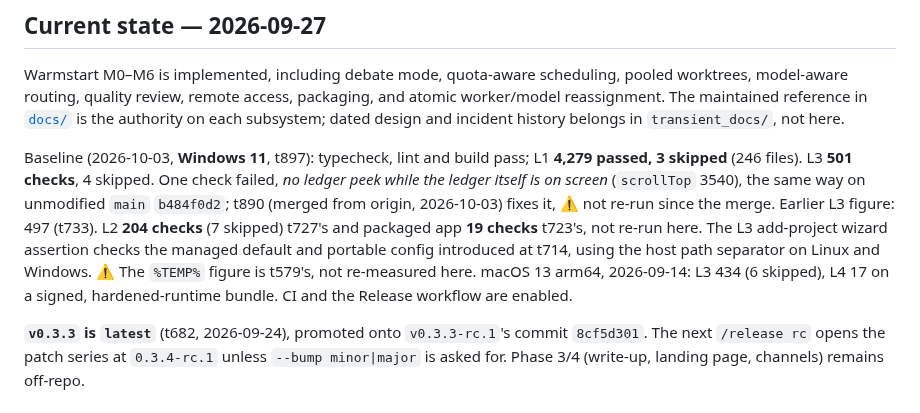
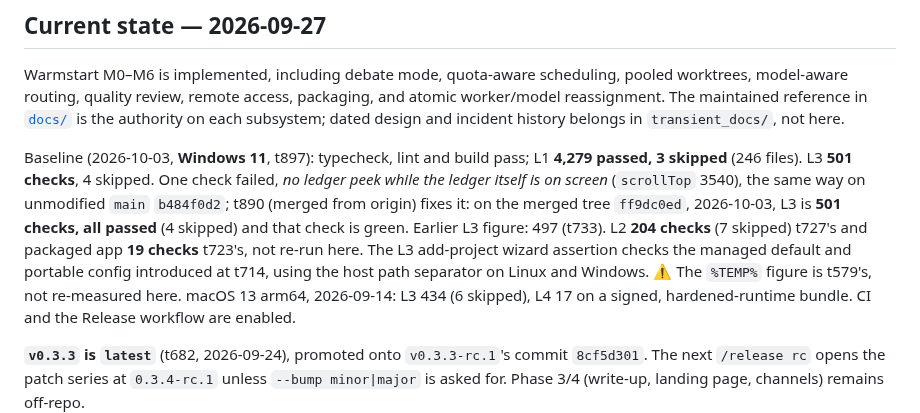
Before and after one commit to shyoo/warmstart, a Markdown page: HANDOFF.md, the part around the change. Rendered like a GitHub page.

Commit message:
HANDOFF: L3 ledger-peek check green on the merged tree
Co-Authored-By: Claude Sonnet 5.5 <noreply@anthropic.com>

```diff
--- a/HANDOFF.md
+++ b/HANDOFF.md
@@ -6,7 +6,7 @@ Warmstart M0–M6 is implemented, including debate mode, quota-aware scheduling,
 The maintained reference in [`docs/`](docs/README.md) is the authority on each subsystem; dated
 design and incident history belongs in `transient_docs/`, not here.
 
-Baseline (2026-10-03, **Windows 11**, t897): typecheck, lint and build pass; L1 **4,279 passed, 3 skipped** (246 files). L3 **501 checks**, 4 skipped. One check failed, *no ledger peek while the ledger itself is on screen* (`scrollTop` 3540), the same way on unmodified `main` `b484f0d2`; t890 (merged from origin, 2026-10-03) fixes it, ⚠️ not re-run since the merge. Earlier L3 figure: 497 (t733). L2 **204 checks** (7 skipped) t727's and packaged app **19 checks** t723's, not re-run here. The L3 add-project wizard assertion checks the managed default and portable config introduced at t714, using the host path separator on Linux and Windows.
+Baseline (2026-10-03, **Windows 11**, t897): typecheck, lint and build pass; L1 **4,279 passed, 3 skipped** (246 files). L3 **501 checks**, 4 skipped. One check failed, *no ledger peek while the ledger itself is on screen* (`scrollTop` 3540), the same way on unmodified `main` `b484f0d2`; t890 (merged from origin) fixes it: on the merged tree `ff9dc0ed`, 2026-10-03, L3 is **501 checks, all passed** (4 skipped) and that check is green. Earlier L3 figure: 497 (t733). L2 **204 checks** (7 skipped) t727's and packaged app **19 checks** t723's, not re-run here. The L3 add-project wizard assertion checks the managed default and portable config introduced at t714, using the host path separator on Linux and Windows.
 ⚠️ The `%TEMP%` figure is t579's, not re-measured here. macOS 13 arm64, 2026-09-14: L3 434 (6 skipped), L4 17 on a signed, hardened-runtime bundle. CI and the Release workflow are enabled.
 
 **`v0.3.3` is `latest`** (t682, 2026-09-24), promoted onto `v0.3.3-rc.1`'s commit `8cf5d301`.
```
